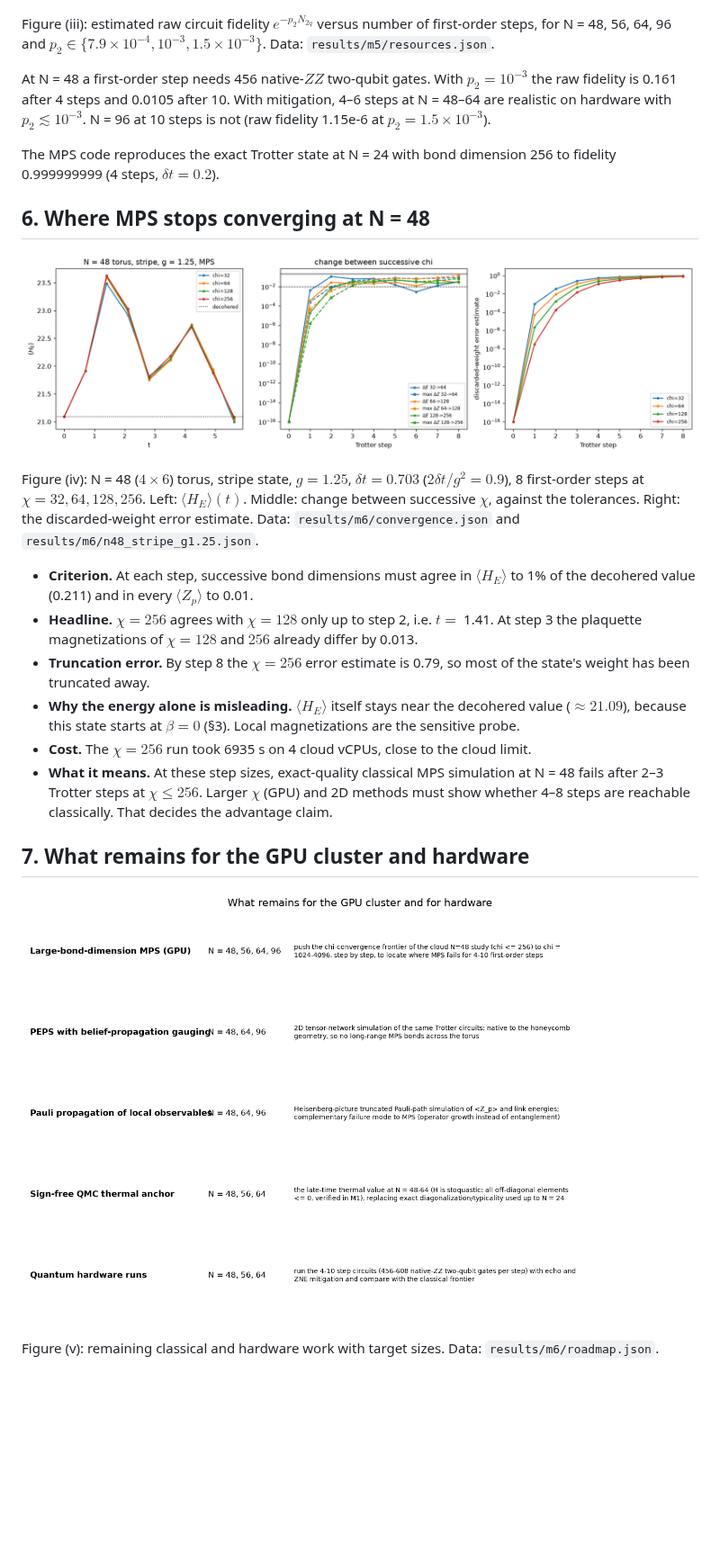
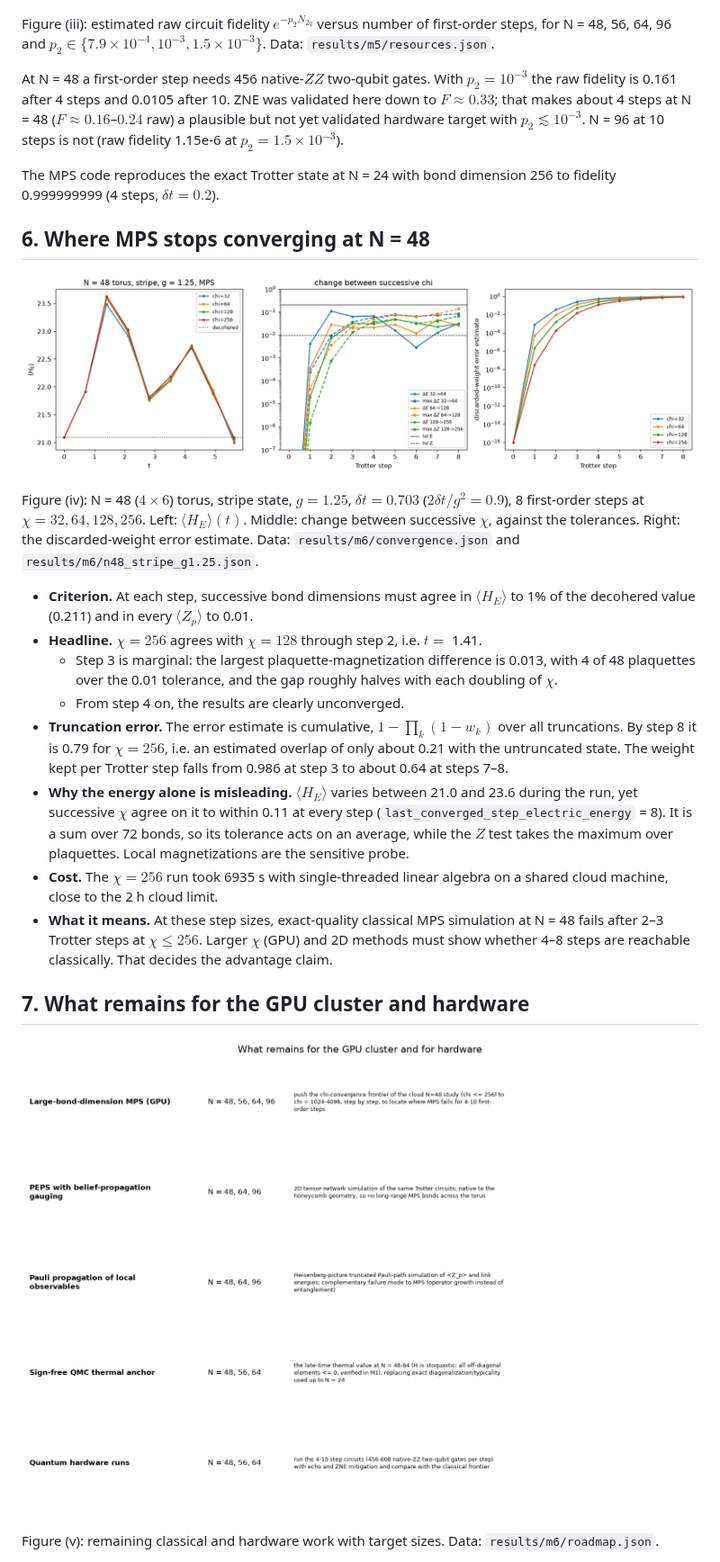
Before and after one commit to digonto10602/su2qc-qcadvantage, a Markdown page: reports/collaborator_summary.md, the part around one of its changes. Shown at 90% size. GitHub-like rendering; pictures changed too: reports/figures/fig4_mps_convergence.png, reports/figures/fig5_cluster_roadmap.png; blank space fills up the shorter version.

```diff
--- a/reports/collaborator_summary.md
+++ b/reports/collaborator_summary.md
@@ -52,7 +52,7 @@ ZNE reduces the error 5.8–15.5× in all four configurations. Rescaling by the
 
 Figure (iii): estimated raw circuit fidelity $e^{-p_2N_{2q}}$ versus number of first-order steps, for N = 48, 56, 64, 96 and $p_2\in\{7.9\times10^{-4},10^{-3},1.5\times10^{-3}\}$. Data: `results/m5/resources.json`.
 
-At N = 48 a first-order step needs <!--num:results/m5/resources.json#tori/N=48/per_step/native_zz-->456 native-$ZZ$ two-qubit gates. With $p_2=10^{-3}$ the raw fidelity is <!--num:results/m5/resources.json#rows/N=48,steps=4,gate_set=native_zz,p2=0.001/raw_fidelity-->0.161 after 4 steps and <!--num:results/m5/resources.json#rows/N=48,steps=10,gate_set=native_zz,p2=0.001/raw_fidelity-->0.0105 after 10. With mitigation, 4–6 steps at N = 48–64 are realistic on hardware with $p_2\lesssim10^{-3}$. N = 96 at 10 steps is not (raw fidelity <!--num:results/m5/resources.json#rows/N=96,steps=10,gate_set=native_zz,p2=0.0015/raw_fidelity-->1.15e-6 at $p_2=1.5\times10^{-3}$).
+At N = 48 a first-order step needs <!--num:results/m5/resources.json#tori/N=48/per_step/native_zz-->456 native-$ZZ$ two-qubit gates. With $p_2=10^{-3}$ the raw fidelity is <!--num:results/m5/resources.json#rows/N=48,steps=4,gate_set=native_zz,p2=0.001/raw_fidelity-->0.161 after 4 steps and <!--num:results/m5/resources.json#rows/N=48,steps=10,gate_set=native_zz,p2=0.001/raw_fidelity-->0.0105 after 10. ZNE was validated here down to $F\approx0.33$; that makes about 4 steps at N = 48 ($F\approx0.16$–$0.24$ raw) a plausible but not yet validated hardware target with $p_2\lesssim10^{-3}$. N = 96 at 10 steps is not (raw fidelity <!--num:results/m5/resources.json#rows/N=96,steps=10,gate_set=native_zz,p2=0.0015/raw_fidelity-->1.15e-6 at $p_2=1.5\times10^{-3}$).
 
 The MPS code reproduces the exact Trotter state at N = 24 with bond dimension 256 to fidelity <!--num:results/m5/mps_check.json#runs/N=24/fidelity-->0.999999999 (4 steps, $\delta t=0.2$).
 
@@ -62,10 +62,12 @@ The MPS code reproduces the exact Trotter state at N = 24 with bond dimension 25
 Figure (iv): N = 48 ($4\times6$) torus, stripe state, $g=1.25$, $\delta t=0.703$ ($2\delta t/g^2=0.9$), 8 first-order steps at $\chi=32,64,128,256$. Left: $\langle H_E\rangle(t)$. Middle: change between successive $\chi$, against the tolerances. Right: the discarded-weight error estimate. Data: `results/m6/convergence.json` and `results/m6/n48_stripe_g1.25.json`.
 
 - **Criterion.** At each step, successive bond dimensions must agree in $\langle H_E\rangle$ to 1% of the decohered value (<!--num:results/m6/convergence.json#tol_electric_energy-->0.211) and in every $\langle Z_p\rangle$ to 0.01.
-- **Headline.** $\chi=256$ agrees with $\chi=128$ only up to step <!--num:results/m6/convergence.json#last_converged_step/2-->2, i.e. $t=$ <!--num:results/m6/convergence.json#steps/2/time-->1.41. At step 3 the plaquette magnetizations of $\chi=128$ and $256$ already differ by <!--num:results/m6/convergence.json#steps/3/d_z_max/2-->0.013.
-- **Truncation error.** By step 8 the $\chi=256$ error estimate is <!--num:results/m6/convergence.json#steps/8/error_estimate/3-->0.79, so most of the state's weight has been truncated away.
-- **Why the energy alone is misleading.** $\langle H_E\rangle$ itself stays near the decohered value ($\approx21.09$), because this state starts at $\beta=0$ (§3). Local magnetizations are the sensitive probe.
-- **Cost.** The $\chi=256$ run took <!--num:results/m6/n48_stripe_g1.25.json#runs/chi=256/wall_time_s-->6935 s on 4 cloud vCPUs, close to the cloud limit.
+- **Headline.** $\chi=256$ agrees with $\chi=128$ through step <!--num:results/m6/convergence.json#last_converged_step/2-->2, i.e. $t=$ <!--num:results/m6/convergence.json#steps/2/time-->1.41.
+  - Step 3 is marginal: the largest plaquette-magnetization difference is <!--num:results/m6/convergence.json#steps/3/d_z_max/2-->0.013, with 4 of 48 plaquettes over the 0.01 tolerance, and the gap roughly halves with each doubling of $\chi$.
+  - From step 4 on, the results are clearly unconverged.
+- **Truncation error.** The error estimate is cumulative, $1-\prod_k(1-w_k)$ over all truncations. By step 8 it is <!--num:results/m6/convergence.json#steps/8/error_estimate/3-->0.79 for $\chi=256$, i.e. an estimated overlap of only about 0.21 with the untruncated state. The weight kept per Trotter step falls from 0.986 at step 3 to about 0.64 at steps 7–8.
+- **Why the energy alone is misleading.** $\langle H_E\rangle$ varies between 21.0 and 23.6 during the run, yet successive $\chi$ agree on it to within 0.11 at every step (`last_converged_step_electric_energy` = <!--num:results/m6/convergence.json#last_converged_step_electric_energy/2-->8). It is a sum over 72 bonds, so its tolerance acts on an average, while the $Z$ test takes the maximum over plaquettes. Local magnetizations are the sensitive probe.
+- **Cost.** The $\chi=256$ run took <!--num:results/m6/n48_stripe_g1.25.json#runs/chi=256/wall_time_s-->6935 s with single-threaded linear algebra on a shared cloud machine, close to the 2 h cloud limit.
 - **What it means.** At these step sizes, exact-quality classical MPS simulation at N = 48 fails after 2–3 Trotter steps at $\chi\le256$. Larger $\chi$ (GPU) and 2D methods must show whether 4–8 steps are reachable classically. That decides the advantage claim.
 
 ## 7. What remains for the GPU cluster and hardware
```
Also changed, not shown: other parts of reports/collaborator_summary.md (+2 -1 lines), README.md (+1 -0 lines), reports/audits/m6_audit.md (added, +74 -0 lines), 2 other files.
